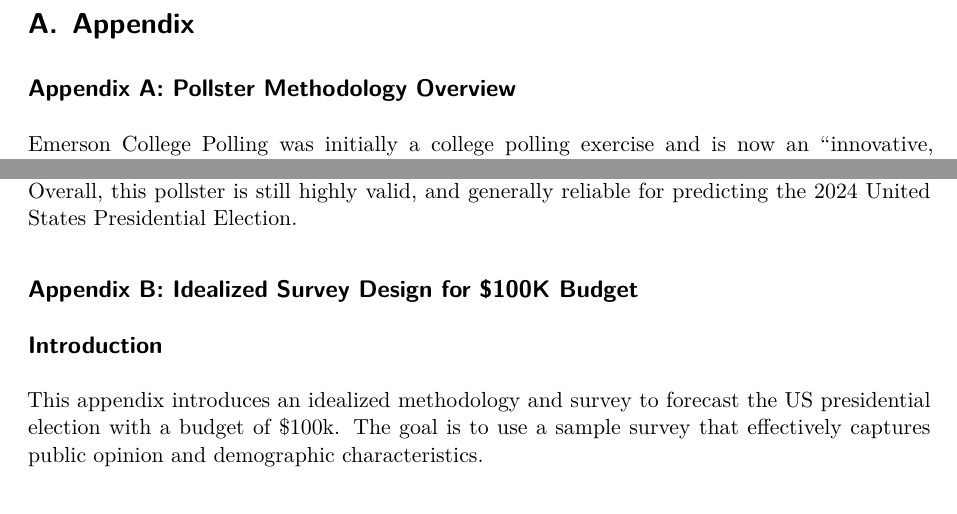
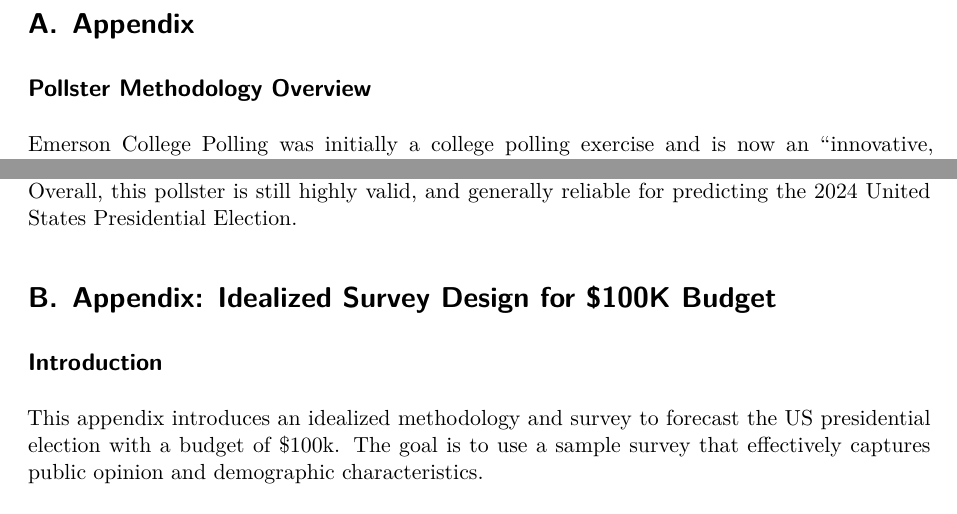
Before and after one commit to DavidFJ207/USPresidentialForecast, a Quarto document (paper/paper.qmd): two parts of pages 9 and 10 of 14, joined at a grey line, cut so that both start at the same text. Rendered offline with R 4.5, knitr and Pandoc in place of Quarto, then LaTeX, with nearby package versions; some code elsewhere in the file could not run offline.

Commit message:
Updated introduction and appendix formatting

```diff
--- a/paper/paper.qmd
+++ b/paper/paper.qmd
@@ -794,9 +794,9 @@ Weaknesses and next steps should also be included.
 
 \appendix
 
-# Appendix {#sec-appendix}
+# Appendix {#sec-appendix-A}
 
-## Appendix A: Pollster Methodology Overview {-}
+## Pollster Methodology Overview {-}
 Emerson College Polling was initially a college polling exercise and is now an "innovative, nationally-ranked" non-partisan polling center (@AboutUs). For the 2024 USA Presidential Election pollster, the Emerson College Polling defined the population to be "likely voters" of 2024 United States Presidential Election. Emerson College Polling does indicate that the targeted population of "likely voters" is based on "2024 Likely Voter Modeling." However, the methodology for this modelling and the specific model is not indicated, so we can't determine the scope of the targeted population (@Polling).
 
 Emerson College Polling recruits people completing this survey for this national pollster by contacting mobile phones using "MMS-to-Online", "Online Opt-in Panel", and "IVR(Interactive Voice Response)" (@Polling). In the MMS-to-Online approach, the target population were sent text messages with graphics that invite them to take a "screening questionnaire", and those who pass the questionnaire can move on to take the survey. The selected respondents were based on state voter files "provided by Aristotle." The Online Opt-in Panel approach involves respondents from the targeted population being invited to finish the survey by means of an online opt-in panel "provided by CINT" (@AboutUs). Specifically, in the Online Panel approach, selected voters were pre-matched to "L2 voter file data provided by Rep Data" (@Polling). Finally, the IVR approach involves making automatic telephone calls to selected "likely voters." Participants then answer the survey using their "touch-tone telephone". The email approach indicated in Emerson College Polling's official methodology (@AboutUs) is not mentioned in the National Polling, so it can be assumed that this approach is not used in our chosen pollster data.
@@ -811,7 +811,7 @@ The questionnaire set by Emerson College Polling for this survey, based on the n
 
 Therefore, after analyzing the advantages and disadvantages of this pollster about the 2024 United States Presidential Elections by Emerson College Polling, we can conclude that Emerson College Polling can improve their pollster by implementing the following approaches. Emerson can consider increasing the sample size to make their survey more representative of the targeted population, explicitly describing their definition of the targeted population "likely voters" and the model used to determine characteristics of the targeted population. Emerson can also consider changing from simple random to stratified sampling (dividing the population into independent 'subsets', then performing random sampling in each group), based on different states or other demographic features based on their targeted population model, making their sample more representative of the population, decrease the length of the questionnaire, and also explicitly explain their treatment of non-response, which will increase the validity of the study. Overall, this pollster is still highly valid, and generally reliable for predicting the 2024 United States Presidential Election.
 
-## Appendix B: Idealized Survey Design for $100K Budget {-}
+# Appendix: Idealized Survey Design for $100K Budget {#sec-appendix-B}
 
 ## Introduction {-}
 
```
Also changed, not shown: paper/paper.pdf, paper/paper.qmd (4 more changed lines).
